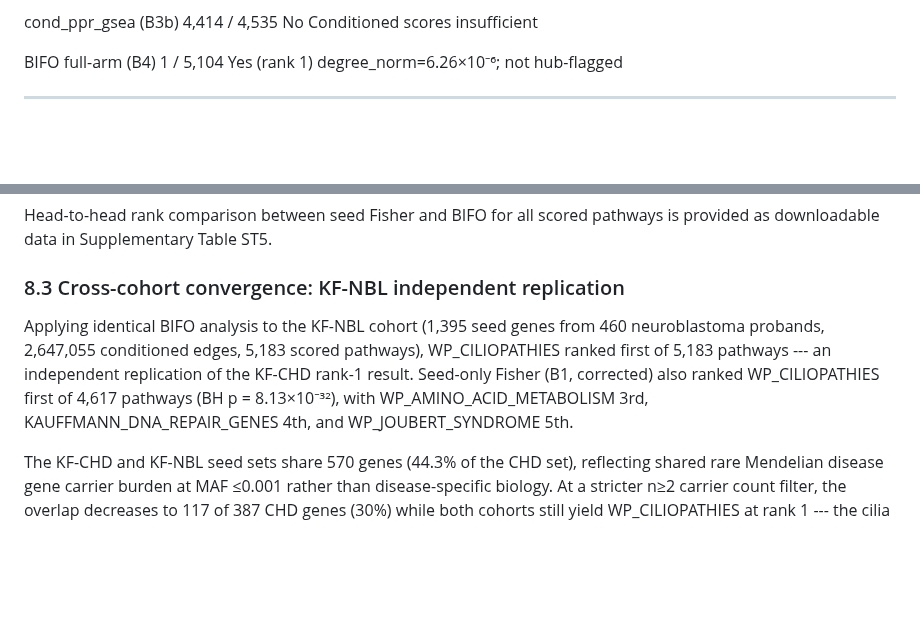
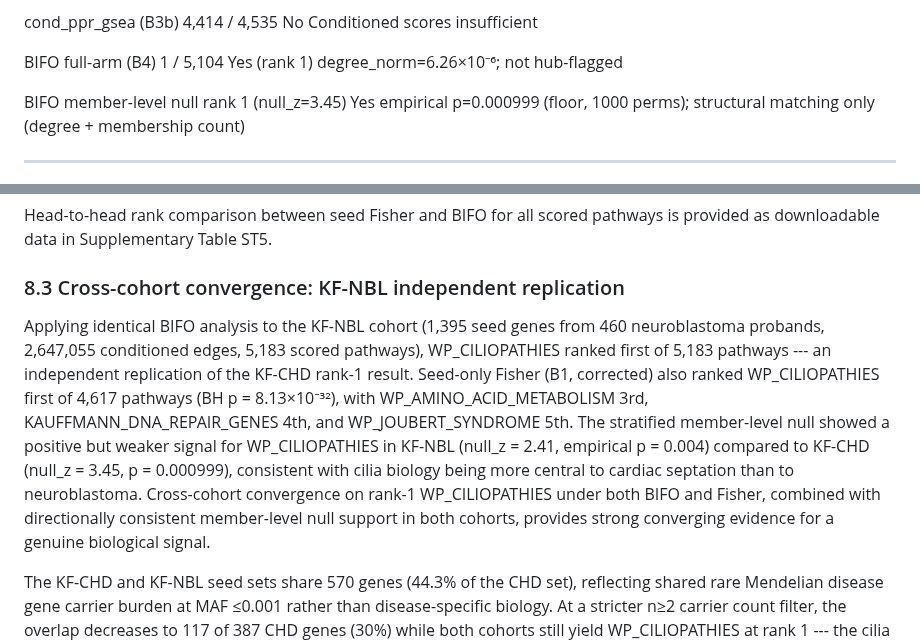
Before and after one commit to TaylorResearchLab/bifo-paper-1, a Markdown page: content/04.results.md, 2 parts joined by grey strips. Rendered like a GitHub page; blank space fills up the shorter version.

Commit message:
Add KF cohort member_mean null results to Table 8.1 and §8.3
- Table 8.1: new row for BIFO member-level null
  (WP_CILIOPATHIES null_z=3.45 p=0.000999, structural matching)
- §8.3: KF-NBL member_mean null result added
  (null_z=2.41 p=0.004 — weaker than CHD, consistent with biology)
- Cross-cohort framing: directionally consistent member-level support
  in both cohorts alongside rank-1 convergence

```diff
--- a/content/04.results.md
+++ b/content/04.results.md
@@ -289,6 +289,9 @@ Neighborhood Fisher (B2) failed entirely (P@10 = 0.000) because the 1-hop neighb
   cond_ppr_gsea (B3b)           4,414 / 4,535              No                          Conditioned scores insufficient
 
   BIFO full-arm (B4)            1 / 5,104                  Yes (rank 1)                degree_norm=6.26×10⁻⁶; not hub-flagged
+
+  BIFO member-level null        rank 1 (null_z=3.45)       Yes                         empirical p=0.000999 (floor, 1000 perms);
+                                                                                        structural matching only (degree + membership count)
   ----------------------------- -------------------------- --------------------------- ---------------------------------------------
 
 Fisher top-5: WP_CILIOPATHIES (1), REACTOME_DISEASES_OF_METABOLISM (2), WP_PRIMARY_CILIUM_CRISPR (3), WP_JOUBERT_SYNDROME (4), REACTOME_DISORDERS_TRANSMEMBRANE (5). BIFO top-5: WP_CILIOPATHIES (1), YOSHIMURA_MAPK8 (2; hub-flagged), NABA_MATRISOME (3; hub-flagged), Ionophore activity (4), REACTOME_DISEASES_OF_METABOLISM (5; hub-flagged).
@@ -309,7 +312,7 @@ Head-to-head rank comparison between seed Fisher and BIFO for all scored pathway
 
 ### 8.3 Cross-cohort convergence: KF-NBL independent replication
 
-Applying identical BIFO analysis to the KF-NBL cohort (1,395 seed genes from 460 neuroblastoma probands, 2,647,055 conditioned edges, 5,183 scored pathways), WP_CILIOPATHIES ranked first of 5,183 pathways --- an independent replication of the KF-CHD rank-1 result. Seed-only Fisher (B1, corrected) also ranked WP_CILIOPATHIES first of 4,617 pathways (BH p = 8.13×10⁻³²), with WP_AMINO_ACID_METABOLISM 3rd, KAUFFMANN_DNA_REPAIR_GENES 4th, and WP_JOUBERT_SYNDROME 5th.
+Applying identical BIFO analysis to the KF-NBL cohort (1,395 seed genes from 460 neuroblastoma probands, 2,647,055 conditioned edges, 5,183 scored pathways), WP_CILIOPATHIES ranked first of 5,183 pathways --- an independent replication of the KF-CHD rank-1 result. Seed-only Fisher (B1, corrected) also ranked WP_CILIOPATHIES first of 4,617 pathways (BH p = 8.13×10⁻³²), with WP_AMINO_ACID_METABOLISM 3rd, KAUFFMANN_DNA_REPAIR_GENES 4th, and WP_JOUBERT_SYNDROME 5th. The stratified member-level null showed a positive but weaker signal for WP_CILIOPATHIES in KF-NBL (null_z = 2.41, empirical p = 0.004) compared to KF-CHD (null_z = 3.45, p = 0.000999), consistent with cilia biology being more central to cardiac septation than to neuroblastoma. Cross-cohort convergence on rank-1 WP_CILIOPATHIES under both BIFO and Fisher, combined with directionally consistent member-level null support in both cohorts, provides strong converging evidence for a genuine biological signal.
 
 The KF-CHD and KF-NBL seed sets share 570 genes (44.3% of the CHD set), reflecting shared rare Mendelian disease gene carrier burden at MAF ≤0.001 rather than disease-specific biology. At a stricter n≥2 carrier count filter, the overlap decreases to 117 of 387 CHD genes (30%) while both cohorts still yield WP_CILIOPATHIES at rank 1 --- the cilia signal is present in both the shared and cohort-specific variant components. The convergence on the same top pathway across two biologically distinct pediatric diseases is consistent with the known developmental role of cilia in both cardiac septation and neural crest migration, and with the companion U24 cross-cohort analysis (Stear et al. 2026) which independently identified cilia enrichment in KF cohorts using permutation-based GSEA.
 
```
